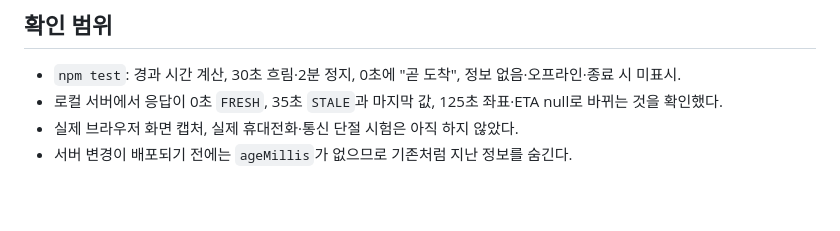
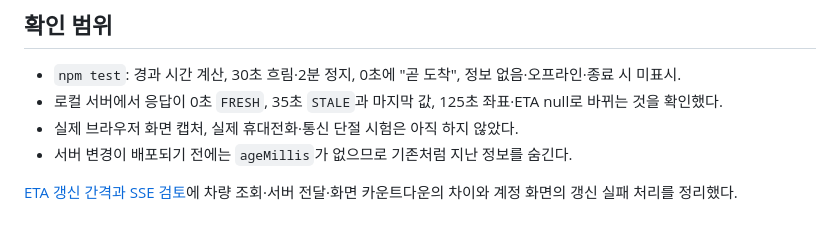
Before and after one commit to majung-team/majung-web, a Markdown page: docs/vehicle-freshness.md, the part around the change. Rendered like a GitHub page.

```diff
--- a/docs/vehicle-freshness.md
+++ b/docs/vehicle-freshness.md
@@ -21,3 +21,5 @@
 - 로컬 서버에서 응답이 0초 `FRESH`, 35초 `STALE`과 마지막 값, 125초 좌표·ETA null로 바뀌는 것을 확인했다.
 - 실제 브라우저 화면 캡처, 실제 휴대전화·통신 단절 시험은 아직 하지 않았다.
 - 서버 변경이 배포되기 전에는 `ageMillis`가 없으므로 기존처럼 지난 정보를 숨긴다.
+
+[ETA 갱신 간격과 SSE 검토](eta-updates.md)에 차량 조회·서버 전달·화면 카운트다운의 차이와 계정 화면의 갱신 실패 처리를 정리했다.
```
Also changed, not shown: README.md (+2 -0 lines), docs/arrival-push.md (+8 -0 lines), docs/eta-updates.md (added, +42 -0 lines), docs/media/eta-refresh.png (added), 4 other files.
